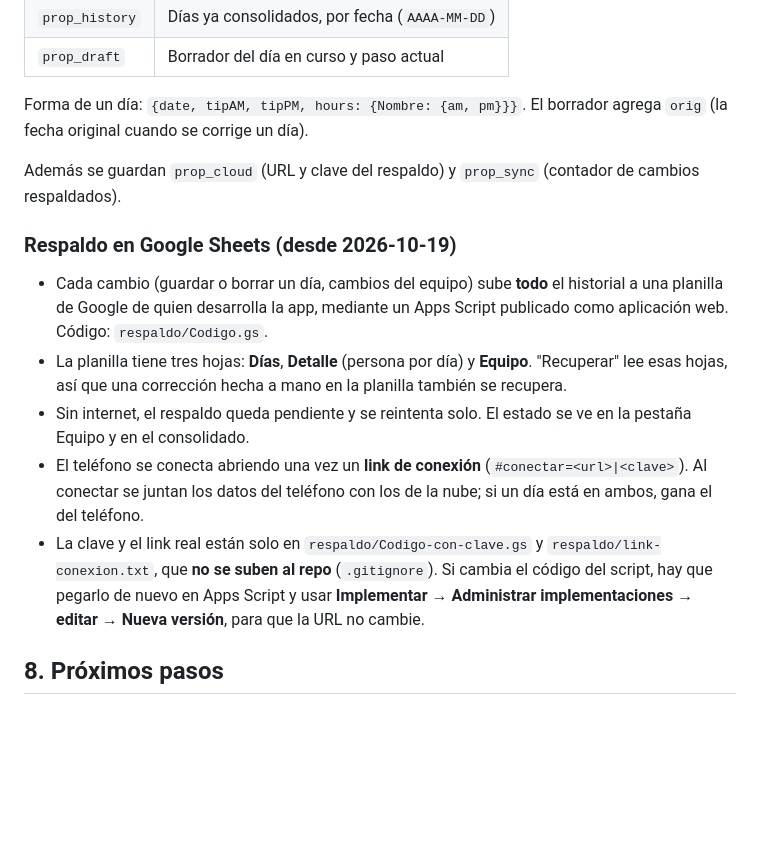
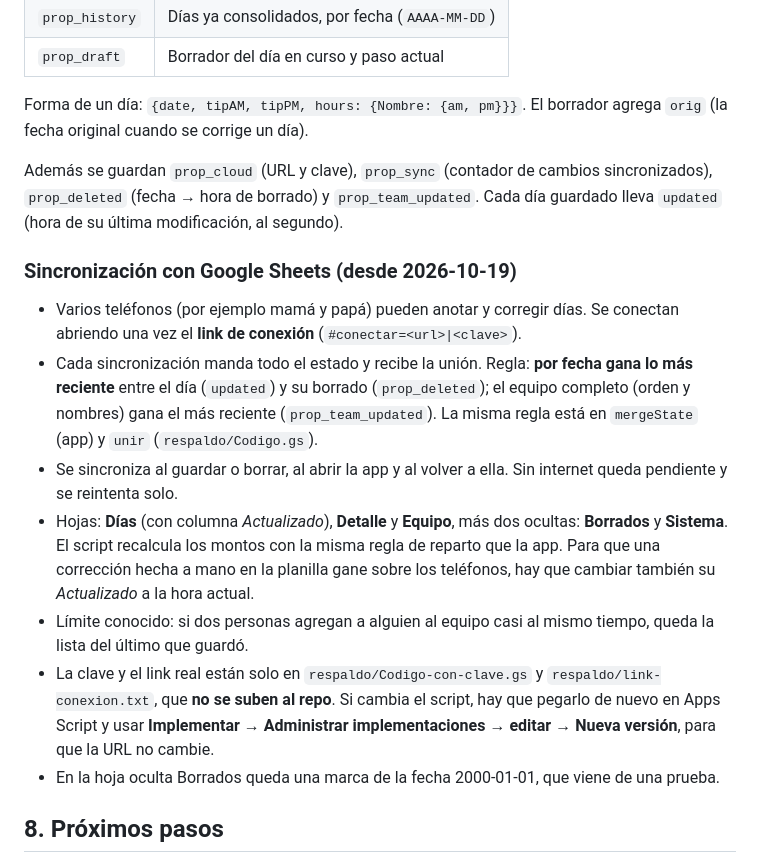
Before and after one commit to JuancaVD20/propinas, a Markdown page: README.md, the part around the change. Drawn GitHub-style; blank space fills up the shorter version.

Commit message:
README: sincronización entre teléfonos
Co-Authored-By: Claude Opus 5.5 <noreply@anthropic.com>

```diff
--- a/README.md
+++ b/README.md
@@ -84,15 +84,17 @@ Todo se guarda en `localStorage` del navegador:
 
 Forma de un día: `{date, tipAM, tipPM, hours: {Nombre: {am, pm}}}`. El borrador agrega `orig` (la fecha original cuando se corrige un día).
 
-Además se guardan `prop_cloud` (URL y clave del respaldo) y `prop_sync` (contador de cambios respaldados).
+Además se guardan `prop_cloud` (URL y clave), `prop_sync` (contador de cambios sincronizados), `prop_deleted` (fecha → hora de borrado) y `prop_team_updated`. Cada día guardado lleva `updated` (hora de su última modificación, al segundo).
 
-### Respaldo en Google Sheets (desde 2026-10-19)
+### Sincronización con Google Sheets (desde 2026-10-19)
 
-- Cada cambio (guardar o borrar un día, cambios del equipo) sube **todo** el historial a una planilla de Google de quien desarrolla la app, mediante un Apps Script publicado como aplicación web. Código: `respaldo/Codigo.gs`.
-- La planilla tiene tres hojas: **Días**, **Detalle** (persona por día) y **Equipo**. "Recuperar" lee esas hojas, así que una corrección hecha a mano en la planilla también se recupera.
-- Sin internet, el respaldo queda pendiente y se reintenta solo. El estado se ve en la pestaña Equipo y en el consolidado.
-- El teléfono se conecta abriendo una vez un **link de conexión** (`#conectar=<url>|<clave>`). Al conectar se juntan los datos del teléfono con los de la nube; si un día está en ambos, gana el del teléfono.
-- La clave y el link real están solo en `respaldo/Codigo-con-clave.gs` y `respaldo/link-conexion.txt`, que **no se suben al repo** (`.gitignore`). Si cambia el código del script, hay que pegarlo de nuevo en Apps Script y usar **Implementar → Administrar implementaciones → editar → Nueva versión**, para que la URL no cambie.
+- Varios teléfonos (por ejemplo mamá y papá) pueden anotar y corregir días. Se conectan abriendo una vez el **link de conexión** (`#conectar=<url>|<clave>`).
+- Cada sincronización manda todo el estado y recibe la unión. Regla: **por fecha gana lo más reciente** entre el día (`updated`) y su borrado (`prop_deleted`); el equipo completo (orden y nombres) gana el más reciente (`prop_team_updated`). La misma regla está en `mergeState` (app) y `unir` (`respaldo/Codigo.gs`).
+- Se sincroniza al guardar o borrar, al abrir la app y al volver a ella. Sin internet queda pendiente y se reintenta solo.
+- Hojas: **Días** (con columna *Actualizado*), **Detalle** y **Equipo**, más dos ocultas: **Borrados** y **Sistema**. El script recalcula los montos con la misma regla de reparto que la app. Para que una corrección hecha a mano en la planilla gane sobre los teléfonos, hay que cambiar también su *Actualizado* a la hora actual.
+- Límite conocido: si dos personas agregan a alguien al equipo casi al mismo tiempo, queda la lista del último que guardó.
+- La clave y el link real están solo en `respaldo/Codigo-con-clave.gs` y `respaldo/link-conexion.txt`, que **no se suben al repo**. Si cambia el script, hay que pegarlo de nuevo en Apps Script y usar **Implementar → Administrar implementaciones → editar → Nueva versión**, para que la URL no cambie.
+- En la hoja oculta Borrados queda una marca de la fecha 2000-01-01, que viene de una prueba.
 
 ## 8. Próximos pasos
 
```
